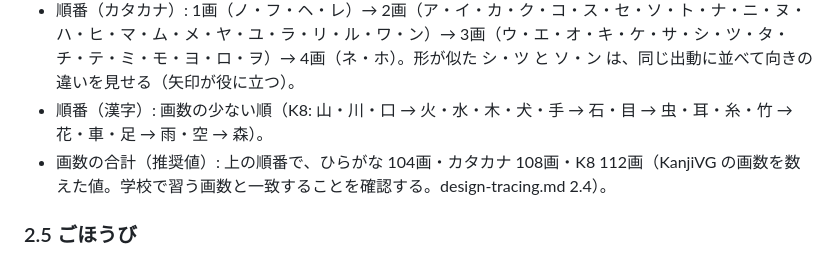
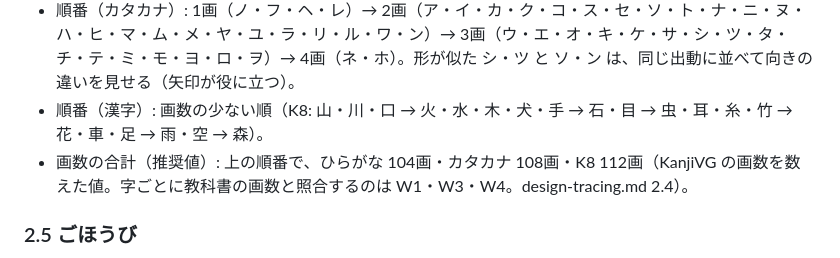
Before and after one commit to nyanta-kun/ai-company-hataraku-manabi, a Markdown page: docs/plan-tracing.md, the part around the change. GitHub-like rendering.

```diff
--- a/docs/plan-tracing.md
+++ b/docs/plan-tracing.md
@@ -99,7 +99,7 @@ KanjiVG を使わない場合は、全部を手で作る案（design-tracing.md
   - 4画: た・な・き・ふ・ほ
 - 順番（カタカナ）: 1画（ノ・フ・ヘ・レ）→ 2画（ア・イ・カ・ク・コ・ス・セ・ソ・ト・ナ・ニ・ヌ・ハ・ヒ・マ・ム・メ・ヤ・ユ・ラ・リ・ル・ワ・ン）→ 3画（ウ・エ・オ・キ・ケ・サ・シ・ツ・タ・チ・テ・ミ・モ・ヨ・ロ・ヲ）→ 4画（ネ・ホ）。形が似た シ・ツ と ソ・ン は、同じ出動に並べて向きの違いを見せる（矢印が役に立つ）。
 - 順番（漢字）: 画数の少ない順（K8: 山・川・口 → 火・水・木・犬・手 → 石・目 → 虫・耳・糸・竹 → 花・車・足 → 雨・空 → 森）。
-- 画数の合計（推奨値）: 上の順番で、ひらがな 104画・カタカナ 108画・K8 112画（KanjiVG の画数を数えた値。学校で習う画数と一致することを確認する。design-tracing.md 2.4）。
+- 画数の合計（推奨値）: 上の順番で、ひらがな 104画・カタカナ 108画・K8 112画（KanjiVG の画数を数えた値。字ごとに教科書の画数と照合するのは W1・W3・W4。design-tracing.md 2.4）。
 
 ### 2.5 ごほうび
 - 4字を書き終えたら、ほかのゲームと同じく**車のカード**（`src/ui.js:481-485` の `grantReward`）。出動の回数（`stats.sessions`）も増えるので、タイトルの窓の明かり（`src/ui.js:235`）もほかのゲームと同じに進む。
```
Also changed, not shown: docs/design-tracing.md (+3 -3 lines).
